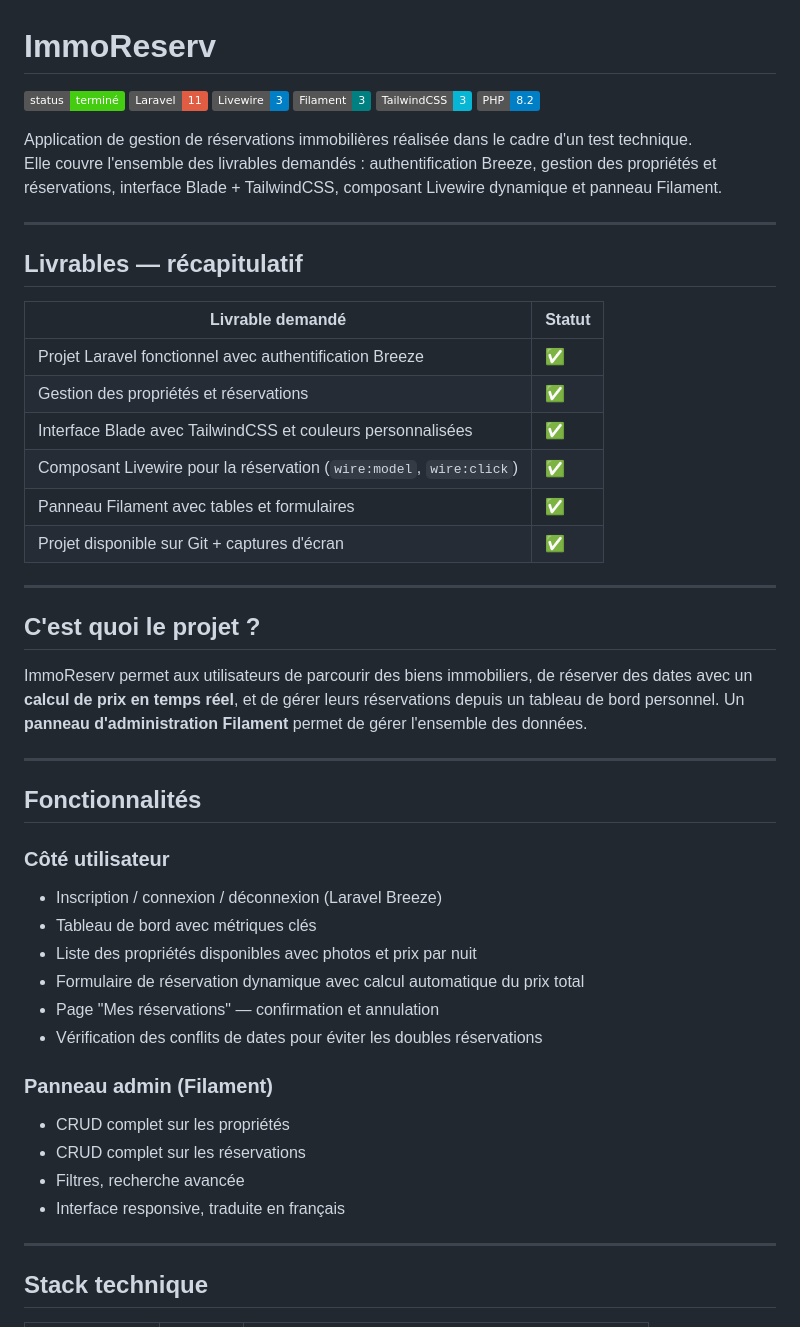
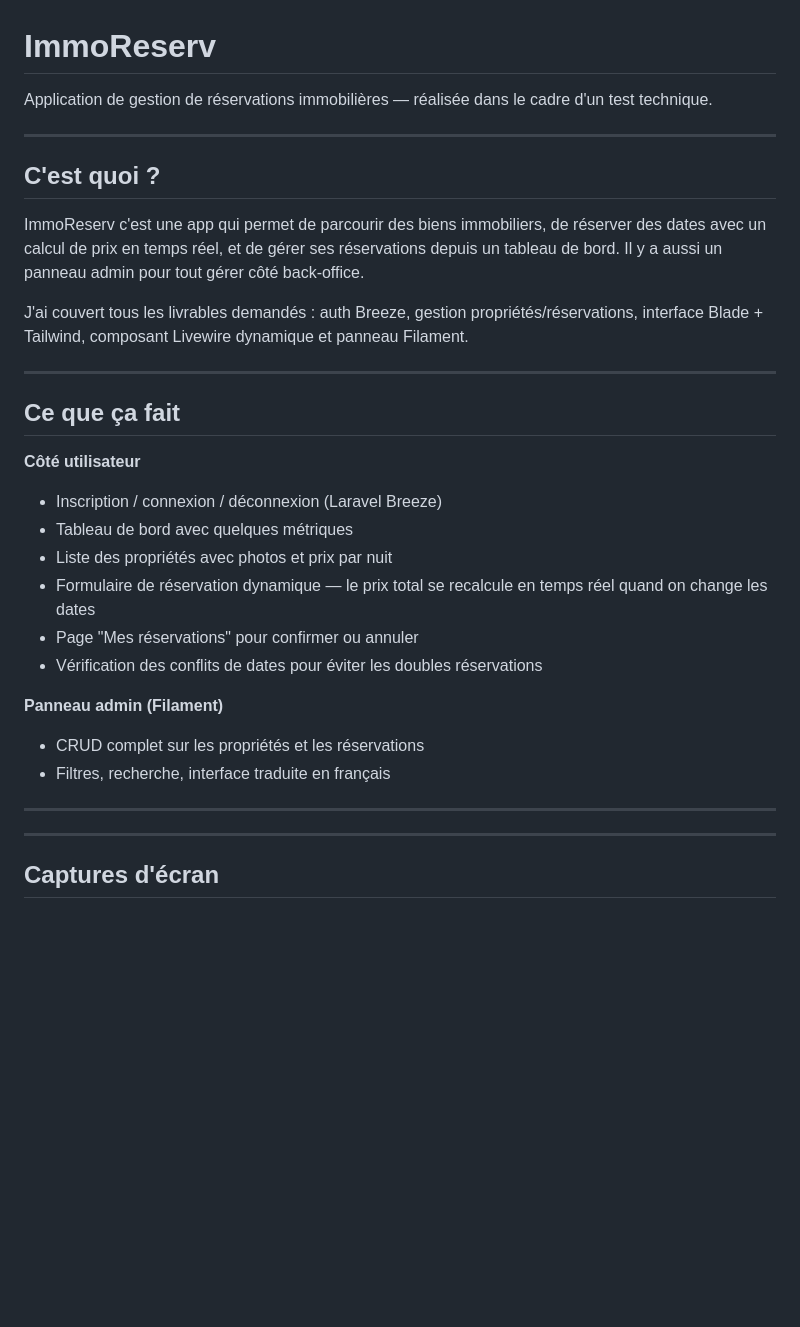
Before and after one commit to merveillekadymaitovo-stack/laravel-real-estate-booking, a Markdown page: README.md, the part around one of its changes. Rendered like a GitHub page; badges without logos; blank space fills up the shorter version.

```diff
--- a/README.md
+++ b/README.md
@@ -1,53 +1,33 @@
 # ImmoReserv
 
-![Status](https://img.shields.io/badge/status-terminé-brightgreen)
-![Laravel](https://img.shields.io/badge/Laravel-11-red)
-![Livewire](https://img.shields.io/badge/Livewire-3-blue)
-![Filament](https://img.shields.io/badge/Filament-3-teal)
-![TailwindCSS](https://img.shields.io/badge/TailwindCSS-3-06B6D4)
-![PHP Version](https://img.shields.io/badge/PHP-8.2-blue)
-
-Application de gestion de réservations immobilières réalisée dans le cadre d'un test technique.
-Elle couvre l'ensemble des livrables demandés : authentification Breeze, gestion des propriétés et réservations, interface Blade + TailwindCSS, composant Livewire dynamique et panneau Filament.
+Application de gestion de réservations immobilières — réalisée dans le cadre d'un test technique.
 
 ---
 
-## Livrables — récapitulatif
+## C'est quoi ?
 
-| Livrable demandé | Statut |
-|---|---|
-| Projet Laravel fonctionnel avec authentification Breeze | ✅ |
-| Gestion des propriétés et réservations | ✅ |
-| Interface Blade avec TailwindCSS et couleurs personnalisées | ✅ |
-| Composant Livewire pour la réservation (`wire:model`, `wire:click`) | ✅ |
-| Panneau Filament avec tables et formulaires | ✅ |
-| Projet disponible sur Git + captures d'écran | ✅ |
+ImmoReserv c'est une app qui permet de parcourir des biens immobiliers, de réserver des dates avec un calcul de prix en temps réel, et de gérer ses réservations depuis un tableau de bord. Il y a aussi un panneau admin pour tout gérer côté back-office.
+
+J'ai couvert tous les livrables demandés : auth Breeze, gestion propriétés/réservations, interface Blade + Tailwind, composant Livewire dynamique et panneau Filament.
 
 ---
 
-## C'est quoi le projet ?
+## Ce que ça fait
 
-ImmoReserv permet aux utilisateurs de parcourir des biens immobiliers, de réserver des dates avec un **calcul de prix en temps réel**, et de gérer leurs réservations depuis un tableau de bord personnel. Un **panneau d'administration Filament** permet de gérer l'ensemble des données.
+**Côté utilisateur**
+- Inscription / connexion / déconnexion (Laravel Breeze)
+- Tableau de bord avec quelques métriques
+- Liste des propriétés avec photos et prix par nuit
+- Formulaire de réservation dynamique — le prix total se recalcule en temps réel quand on change les dates
+- Page "Mes réservations" pour confirmer ou annuler
+- Vérification des conflits de dates pour éviter les doubles réservations
+
+**Panneau admin (Filament)**
+- CRUD complet sur les propriétés et les réservations
+- Filtres, recherche, interface traduite en français
 
 ---
-
-## Fonctionnalités
-
-### Côté utilisateur
-- Inscription / connexion / déconnexion (Laravel Breeze)
-- Tableau de bord avec métriques clés
-- Liste des propriétés disponibles avec photos et prix par nuit
-- Formulaire de réservation dynamique avec calcul automatique du prix total
-- Page "Mes réservations" — confirmation et annulation
-- Vérification des conflits de dates pour éviter les doubles réservations
-
-### Panneau admin (Filament)
-- CRUD complet sur les propriétés
-- CRUD complet sur les réservations
-- Filtres, recherche avancée
-- Interface responsive, traduite en français
-
 ---
 
-## Stack technique
+## Captures d'écran
 
```
Also changed, not shown: other parts of README.md (+60 -124 lines).
